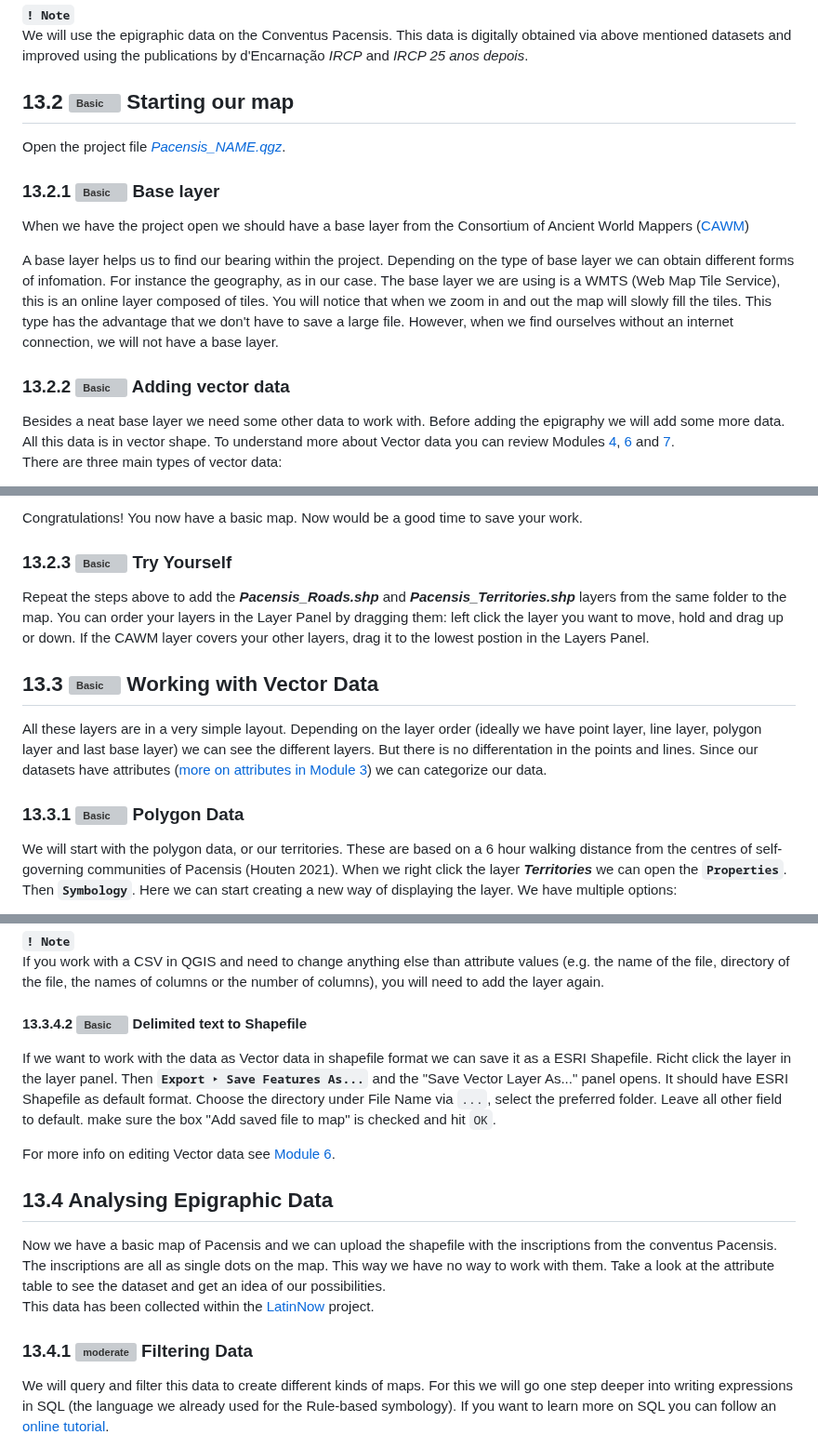
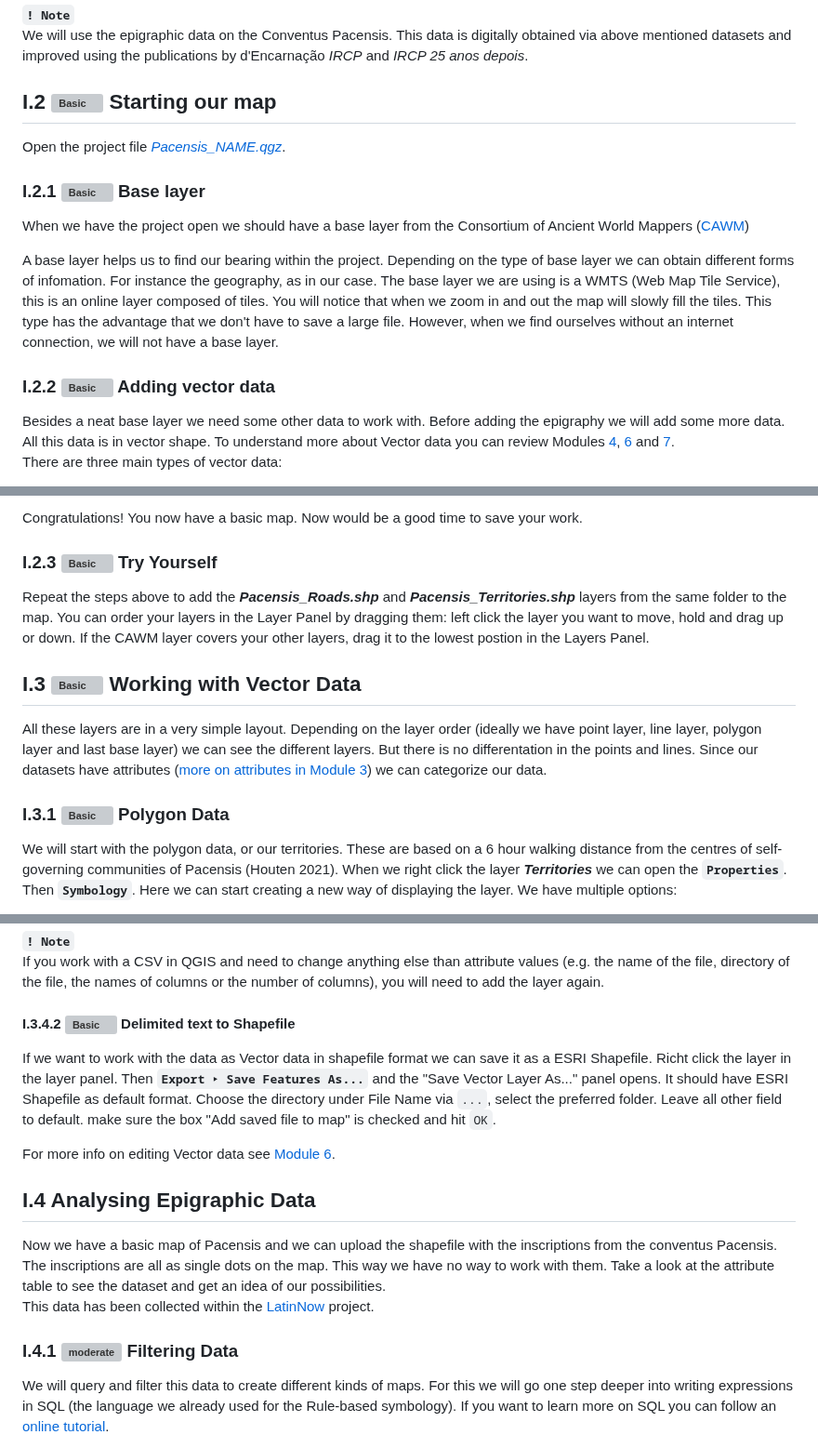
Before and after one commit to Toletum-Network/QGIS_Classical_Studies, a Markdown page: I._Epigraphic_Data_in-QGIS.md, 3 parts joined by grey strips. Shown at 93% size. Rendered like a GitHub page; grey boxes are pictures that could not be loaded.

```diff
--- a/13._Epigraphic_Data_in-QGIS.md
+++ b/I._Epigraphic_Data_in-QGIS.md
@@ -30,15 +28,15 @@ Much of the data we will be using has been curated within the ERC-Project [Latin
 **``! Note``** <br>
 We will use the epigraphic data on the Conventus Pacensis. This data is digitally obtained via above mentioned datasets and improved using the publications by d'Encarnação *IRCP* and *IRCP 25 anos depois*.
 
-## 13.2 ![Basic](https://github.com/Toletum-Network/AutumnSchool_2020/blob/master/Icons/basic.png) Starting our map
+## I.2 ![Basic](https://github.com/Toletum-Network/AutumnSchool_2020/blob/master/Icons/basic.png) Starting our map
 Open the project file [*Pacensis_NAME.qgz*](https://drive.google.com/drive/folders/1q3xprKgpIYMI-sxLS_GJ_d5CzwamfFd3).
 
-### 13.2.1 ![Basic](https://github.com/Toletum-Network/AutumnSchool_2020/blob/master/Icons/basic.png) Base layer
+### I.2.1 ![Basic](https://github.com/Toletum-Network/AutumnSchool_2020/blob/master/Icons/basic.png) Base layer
 When we have the project open we should have a base layer from the Consortium of Ancient World Mappers ([CAWM](http://cawm.lib.uiowa.edu/index.html))
 
 A base layer helps us to find our bearing within the project. Depending on the type of base layer we can obtain different forms of infomation. For instance the geography, as in our case. The base layer we are using is a WMTS (Web Map Tile Service), this is an online layer composed of tiles. You will notice that when we zoom in and out the map will slowly fill the tiles. This type has the advantage that we don't have to save a large file. However, when we find ourselves without an internet connection, we will not have a base layer.
 
-### 13.2.2 ![Basic](https://github.com/Toletum-Network/AutumnSchool_2020/blob/master/Icons/basic.png) Adding vector data
+### I.2.2 ![Basic](https://github.com/Toletum-Network/AutumnSchool_2020/blob/master/Icons/basic.png) Adding vector data
 Besides a neat base layer we need some other data to work with. Before adding the epigraphy we will add some more data. All this data is in vector shape. To understand more about Vector data you can review Modules [4](https://github.com/Toletum-Network/QGIS_Classical_Studies/blob/master/Training_Manual/4.%20Module:%20Classifying%20Vector%20Data.md), [6](https://github.com/Toletum-Network/QGIS_Classical_Studies/blob/master/Training_Manual/6.%20Module:%20Creating%20Vector%20Data.md) and [7](https://github.com/Toletum-Network/QGIS_Classical_Studies/blob/master/Training_Manual/7.%20Module:%20Vector%20Analysis.md).<br>
 There are three main types of vector data:
 * Point
@@ -71,13 +69,13 @@ Load the _**Pacensis_Settlements.shp**_ vector dataset:
 
 Congratulations! You now have a basic map. Now would be a good time to save your work.
 
-### 13.2.3 ![Basic](https://github.com/Toletum-Network/AutumnSchool_2020/blob/master/Icons/basic.png) Try Yourself
+### I.2.3 ![Basic](https://github.com/Toletum-Network/AutumnSchool_2020/blob/master/Icons/basic.png) Try Yourself
 Repeat the steps above to add the _**Pacensis_Roads.shp**_ and _**Pacensis_Territories.shp**_ layers from the same folder to the map. You can order your layers in the Layer Panel by dragging them: left click the layer you want to move, hold and drag up or down. If the CAWM layer covers your other layers, drag it to the lowest postion in the Layers Panel.
 
-## 13.3 ![Basic](https://github.com/Toletum-Network/AutumnSchool_2020/blob/master/Icons/basic.png) Working with Vector Data
+## I.3 ![Basic](https://github.com/Toletum-Network/AutumnSchool_2020/blob/master/Icons/basic.png) Working with Vector Data
 All these layers are in a very simple layout. Depending on the layer order (ideally we have point layer, line layer, polygon layer and last base layer) we can see the different layers. But there is no differentation in the points and lines. Since our datasets have attributes ([more on attributes in Module 3](https://github.com/Toletum-Network/QGIS_Classical_Studies/blob/master/Training_Manual/3.%20Module:_Creating_a_Basic_Map.md#311--follow-along-viewing-layer-attributes)) we can categorize our data.
 
-### 13.3.1 ![Basic](https://github.com/Toletum-Network/AutumnSchool_2020/blob/master/Icons/basic.png) Polygon Data
+### I.3.1 ![Basic](https://github.com/Toletum-Network/AutumnSchool_2020/blob/master/Icons/basic.png) Polygon Data
 We will start with the polygon data, or our territories. These are based on a 6 hour walking distance from the centres of self-governing communities of Pacensis (Houten 2021). When we right click the layer _**Territories**_ we can open the **`Properties`**. Then **`Symbology`**. Here we can start creating a new way of displaying the layer. We have multiple options:
 * No Symbols
 * Single symbol (this is default)
@@ -226,18 +224,18 @@ Now we have added the CSV to our project. We can manipulate the symbology in the
 **``! Note``**<br>
 If you work with a CSV in QGIS and need to change anything else than attribute values (e.g. the name of the file, directory of the file, the names of columns or the number of columns), you will need to add the layer again.
 
-#### 13.3.4.2 ![Basic](https://github.com/Toletum-Network/AutumnSchool_2020/blob/master/Icons/basic.png) Delimited text to Shapefile
+#### I.3.4.2 ![Basic](https://github.com/Toletum-Network/AutumnSchool_2020/blob/master/Icons/basic.png) Delimited text to Shapefile
 If we want to work with the data as Vector data in shapefile format we can save it as a ESRI Shapefile. Richt click the layer in the layer panel. Then **``Export ‣ Save Features As...``** and the "Save Vector Layer As..." panel opens.
 It should have ESRI Shapefile as default format. Choose the directory under File Name via ``...``, select the preferred folder.
 Leave all other field to default. make sure the box "Add saved file to map" is checked and hit ``OK``.
 
 For more info on editing Vector data see [Module 6](https://github.com/Toletum-Network/QGIS_Classical_Studies/blob/master/Training_Manual/6.%20Module:%20Creating%20Vector%20Data.md#6-module-creating-vector-data).
 
-## 13.4 Analysing Epigraphic Data
+## I.4 Analysing Epigraphic Data
 Now we have a basic map of Pacensis and we can upload the shapefile with the inscriptions from the conventus Pacensis. The inscriptions are all as single dots on the map. This way we have no way to work with them. Take a look at the attribute table to see the dataset and get an idea of our possibilities.<br>
 This data has been collected within the [LatinNow](latinnow.eu) project.
 
-### 13.4.1 ![moderate](https://github.com/Toletum-Network/AutumnSchool_2020/blob/master/Icons/moderate.png) Filtering Data
+### I.4.1 ![moderate](https://github.com/Toletum-Network/AutumnSchool_2020/blob/master/Icons/moderate.png) Filtering Data
 We will query and filter this data to create different kinds of maps. For this we will go one step deeper into writing expressions in SQL (the language we already used for the Rule-based symbology). If you want to learn more on SQL you can follow an [online tutorial](https://www.w3schools.com/sql/default.asp).
 
 Click ![image](https://user-images.githubusercontent.com/66669249/175481361-437bda00-12dc-45e8-b5f3-fc23bb7c5e49.png) next to the **``Filter``** to open the **``Expression String Builder``**. Here we can write criterion for our filter. The central pane gives us the different expressions.
```
Also changed, not shown: other parts of I._Epigraphic_Data_in-QGIS.md (+11 -13 lines).
